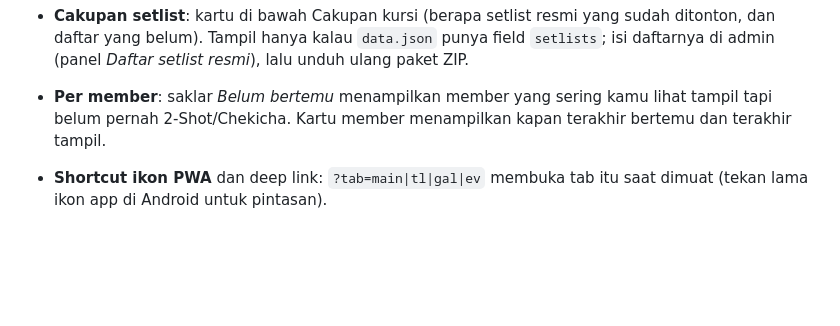
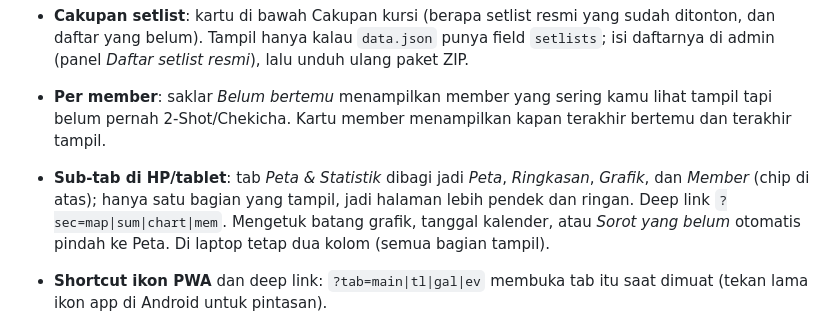
Before and after one commit to agawstr/JKT48-Theater-Seating-Stats, a Markdown page: README.md, the part around the change. Rendered like a GitHub page; blank space fills up the shorter version.

Commit message:
Enhance mobile/tablet UI with new features and shortcuts
Added new features and improvements to the mobile/tablet interface, including sub-tabs for better organization and shortcuts for easier navigation.

```diff
--- a/README.md
+++ b/README.md
@@ -28,6 +28,7 @@ Tanpa backend dan tanpa proses build: cukup file statis yang bisa di-hosting di
 
 - **Cakupan setlist**: kartu di bawah Cakupan kursi (berapa setlist resmi yang sudah ditonton, dan daftar yang belum). Tampil hanya kalau `data.json` punya field `setlists`; isi daftarnya di admin (panel *Daftar setlist resmi*), lalu unduh ulang paket ZIP.
 - **Per member**: saklar *Belum bertemu* menampilkan member yang sering kamu lihat tampil tapi belum pernah 2-Shot/Chekicha. Kartu member menampilkan kapan terakhir bertemu dan terakhir tampil.
+- **Sub-tab di HP/tablet**: tab *Peta & Statistik* dibagi jadi *Peta*, *Ringkasan*, *Grafik*, dan *Member* (chip di atas); hanya satu bagian yang tampil, jadi halaman lebih pendek dan ringan. Deep link `?sec=map|sum|chart|mem`. Mengetuk batang grafik, tanggal kalender, atau *Sorot yang belum* otomatis pindah ke Peta. Di laptop tetap dua kolom (semua bagian tampil).
 - **Shortcut ikon PWA** dan deep link: `?tab=main|tl|gal|ev` membuka tab itu saat dimuat (tekan lama ikon app di Android untuk pintasan).
 - **HP landscape**: tab bar pindah ke rail di kiri supaya isi tidak tertutup. Kursi show terakhir berdenyut dua kali saat peta pertama tampil.
 
```
